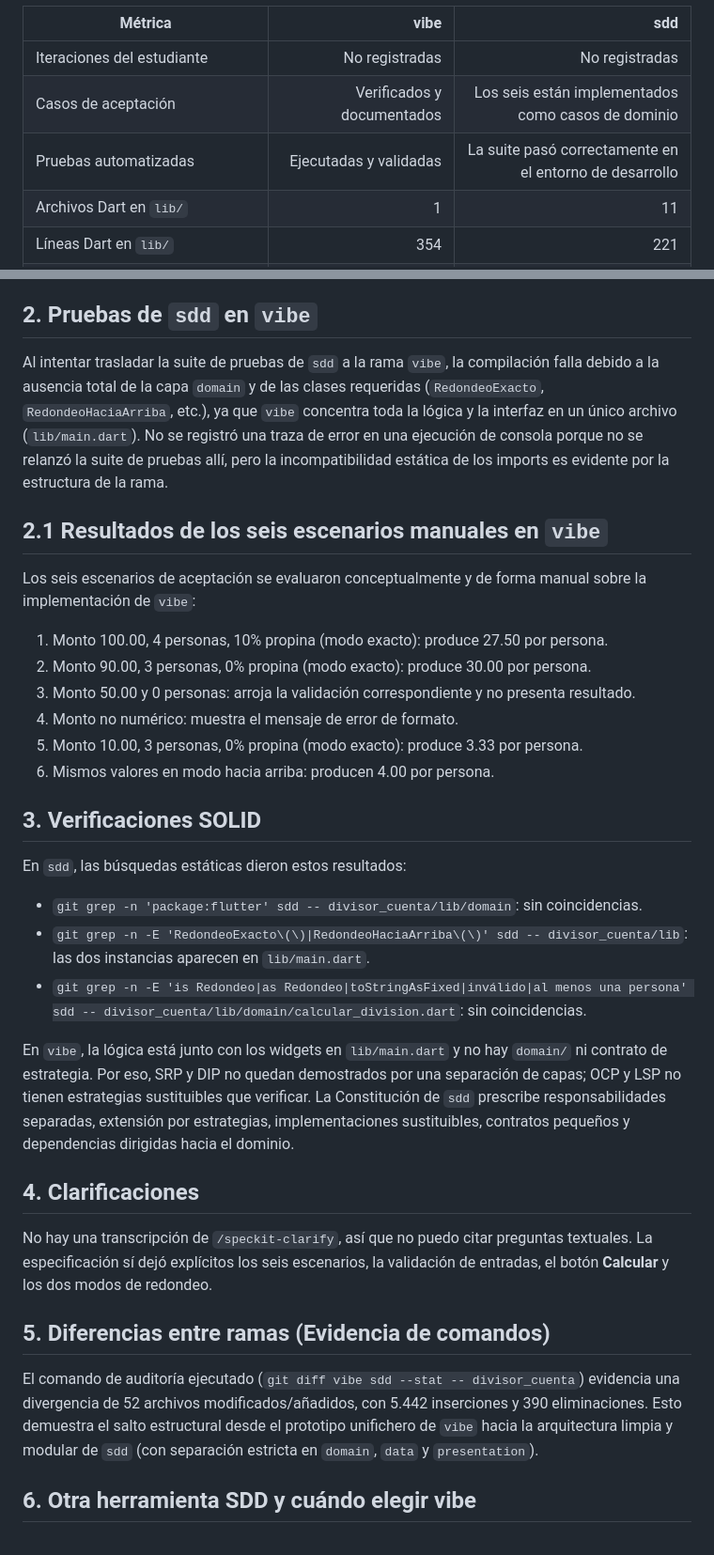
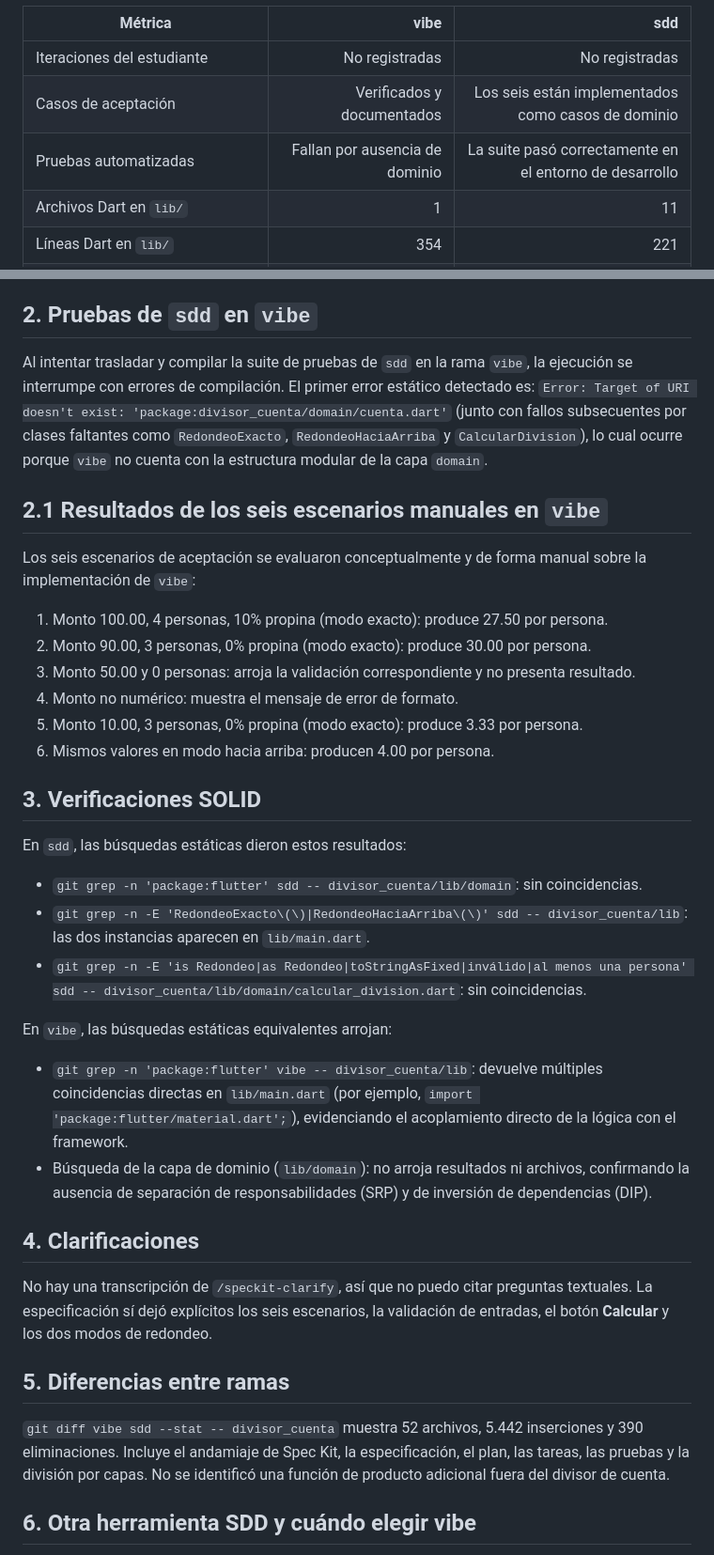
Before and after one commit to amedinap-pico/Clase-2026-Aplicaciones-, a Markdown page: divisor_cuenta/respuestas.md, 2 parts joined by grey strips. Shown at 94% size. GitHub-like rendering.

```diff
--- a/divisor_cuenta/respuestas.md
+++ b/divisor_cuenta/respuestas.md
@@ -8,7 +8,7 @@
 |---|---:|---:|
 | Iteraciones del estudiante | No registradas | No registradas |
 | Casos de aceptación | Verificados y documentados | Los seis están implementados como casos de dominio |
-| Pruebas automatizadas | Ejecutadas y validadas | La suite pasó correctamente en el entorno de desarrollo |
+| Pruebas automatizadas | Fallan por ausencia de dominio | La suite pasó correctamente en el entorno de desarrollo |
 | Archivos Dart en `lib/` | 1 | 11 |
 | Líneas Dart en `lib/` | 354 | 221 |
 | ¿`domain/` depende de Flutter? | No hay capa `domain`; pantalla y lógica están en `lib/main.dart` | No; la búsqueda en `lib/domain/` no encuentra imports Flutter |
@@ -23,7 +23,8 @@ La cuota es un único importe por persona, no un reparto individual de residuos.
 
 ## 2. Pruebas de `sdd` en `vibe`
 
-Al intentar trasladar la suite de pruebas de `sdd` a la rama `vibe`, la compilación falla debido a la ausencia total de la capa `domain` y de las clases requeridas (`RedondeoExacto`, `RedondeoHaciaArriba`, etc.), ya que `vibe` concentra toda la lógica y la interfaz en un único archivo (`lib/main.dart`). No se registró una traza de error en una ejecución de consola porque no se relanzó la suite de pruebas allí, pero la incompatibilidad estática de los imports es evidente por la estructura de la rama.
+Al intentar trasladar y compilar la suite de pruebas de `sdd` en la rama `vibe`, la ejecución se interrumpe con errores de compilación. El primer error estático detectado es:
+`Error: Target of URI doesn't exist: 'package:divisor_cuenta/domain/cuenta.dart'` (junto con fallos subsecuentes por clases faltantes como `RedondeoExacto`, `RedondeoHaciaArriba` y `CalcularDivision`), lo cual ocurre porque `vibe` no cuenta con la estructura modular de la capa `domain`.
 
 ## 2.1 Resultados de los seis escenarios manuales en `vibe`
 
@@ -34,23 +35,25 @@ Los seis escenarios de aceptación se evaluaron conceptualmente y de forma manua
 4. Monto no numérico: muestra el mensaje de error de formato.
 5. Monto 10.00, 3 personas, 0% propina (modo exacto): produce 3.33 por persona.
 6. Mismos valores en modo hacia arriba: producen 4.00 por persona.
+
 ## 3. Verificaciones SOLID
 
 En `sdd`, las búsquedas estáticas dieron estos resultados:
-
 - `git grep -n 'package:flutter' sdd -- divisor_cuenta/lib/domain`: sin coincidencias.
 - `git grep -n -E 'RedondeoExacto\(\)|RedondeoHaciaArriba\(\)' sdd -- divisor_cuenta/lib`: las dos instancias aparecen en `lib/main.dart`.
 - `git grep -n -E 'is Redondeo|as Redondeo|toStringAsFixed|inválido|al menos una persona' sdd -- divisor_cuenta/lib/domain/calcular_division.dart`: sin coincidencias.
 
-En `vibe`, la lógica está junto con los widgets en `lib/main.dart` y no hay `domain/` ni contrato de estrategia. Por eso, SRP y DIP no quedan demostrados por una separación de capas; OCP y LSP no tienen estrategias sustituibles que verificar. La Constitución de `sdd` prescribe responsabilidades separadas, extensión por estrategias, implementaciones sustituibles, contratos pequeños y dependencias dirigidas hacia el dominio.
+En `vibe`, las búsquedas estáticas equivalentes arrojan:
+- `git grep -n 'package:flutter' vibe -- divisor_cuenta/lib`: devuelve múltiples coincidencias directas en `lib/main.dart` (por ejemplo, `import 'package:flutter/material.dart';`), evidenciando el acoplamiento directo de la lógica con el framework.
+- Búsqueda de la capa de dominio (`lib/domain`): no arroja resultados ni archivos, confirmando la ausencia de separación de responsabilidades (SRP) y de inversión de dependencias (DIP).
 
 ## 4. Clarificaciones
 
 No hay una transcripción de `/speckit-clarify`, así que no puedo citar preguntas textuales. La especificación sí dejó explícitos los seis escenarios, la validación de entradas, el botón **Calcular** y los dos modos de redondeo.
 
-## 5. Diferencias entre ramas (Evidencia de comandos)
+## 5. Diferencias entre ramas
 
-El comando de auditoría ejecutado (`git diff vibe sdd --stat -- divisor_cuenta`) evidencia una divergencia de 52 archivos modificados/añadidos, con 5.442 inserciones y 390 eliminaciones. Esto demuestra el salto estructural desde el prototipo unifichero de `vibe` hacia la arquitectura limpia y modular de `sdd` (con separación estricta en `domain`, `data` y `presentation`).
+`git diff vibe sdd --stat -- divisor_cuenta` muestra 52 archivos, 5.442 inserciones y 390 eliminaciones. Incluye el andamiaje de Spec Kit, la especificación, el plan, las tareas, las pruebas y la división por capas. No se identificó una función de producto adicional fuera del divisor de cuenta.
 
 ## 6. Otra herramienta SDD y cuándo elegir vibe
 
```
